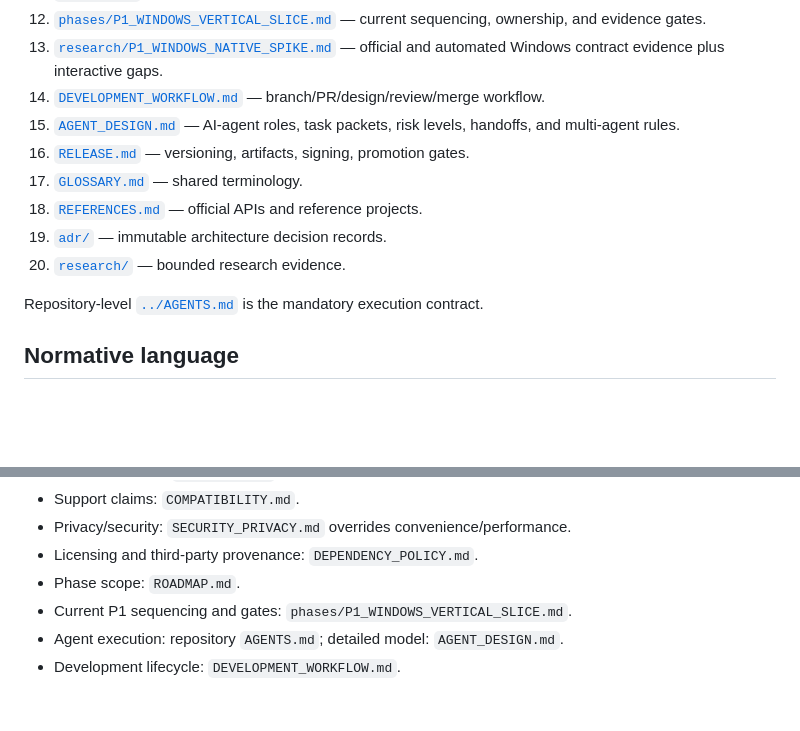
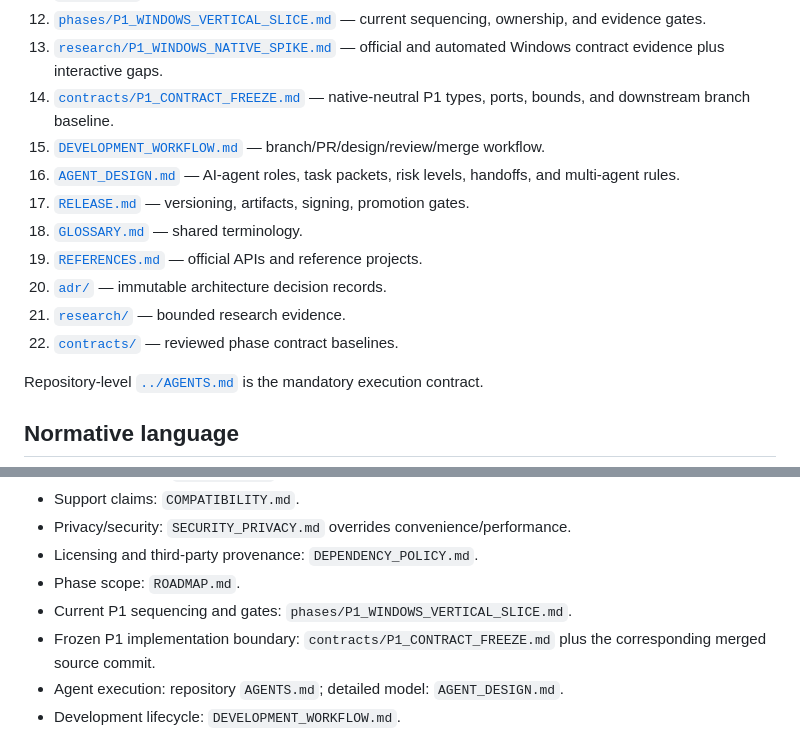
Before and after one commit to yhan-sun/ClipType, a Markdown page: docs/README.md, 2 parts joined by grey strips. Rendered like a GitHub page; blank space fills up the shorter version.

Commit message:
docs: index the P1 contract freeze

```diff
--- a/docs/README.md
+++ b/docs/README.md
@@ -17,13 +17,15 @@ This directory is the design source of truth for ClipType. P0 established the ar
 11. [`ROADMAP.md`](ROADMAP.md) — staged implementation with entry/exit criteria.
 12. [`phases/P1_WINDOWS_VERTICAL_SLICE.md`](phases/P1_WINDOWS_VERTICAL_SLICE.md) — current sequencing, ownership, and evidence gates.
 13. [`research/P1_WINDOWS_NATIVE_SPIKE.md`](research/P1_WINDOWS_NATIVE_SPIKE.md) — official and automated Windows contract evidence plus interactive gaps.
-14. [`DEVELOPMENT_WORKFLOW.md`](DEVELOPMENT_WORKFLOW.md) — branch/PR/design/review/merge workflow.
-15. [`AGENT_DESIGN.md`](AGENT_DESIGN.md) — AI-agent roles, task packets, risk levels, handoffs, and multi-agent rules.
-16. [`RELEASE.md`](RELEASE.md) — versioning, artifacts, signing, promotion gates.
-17. [`GLOSSARY.md`](GLOSSARY.md) — shared terminology.
-18. [`REFERENCES.md`](REFERENCES.md) — official APIs and reference projects.
-19. [`adr/`](adr/) — immutable architecture decision records.
-20. [`research/`](research/) — bounded research evidence.
+14. [`contracts/P1_CONTRACT_FREEZE.md`](contracts/P1_CONTRACT_FREEZE.md) — native-neutral P1 types, ports, bounds, and downstream branch baseline.
+15. [`DEVELOPMENT_WORKFLOW.md`](DEVELOPMENT_WORKFLOW.md) — branch/PR/design/review/merge workflow.
+16. [`AGENT_DESIGN.md`](AGENT_DESIGN.md) — AI-agent roles, task packets, risk levels, handoffs, and multi-agent rules.
+17. [`RELEASE.md`](RELEASE.md) — versioning, artifacts, signing, promotion gates.
+18. [`GLOSSARY.md`](GLOSSARY.md) — shared terminology.
+19. [`REFERENCES.md`](REFERENCES.md) — official APIs and reference projects.
+20. [`adr/`](adr/) — immutable architecture decision records.
+21. [`research/`](research/) — bounded research evidence.
+22. [`contracts/`](contracts/) — reviewed phase contract baselines.
 
 Repository-level [`../AGENTS.md`](../AGENTS.md) is the mandatory execution contract.
 
@@ -41,6 +43,7 @@ Repository-level [`../AGENTS.md`](../AGENTS.md) is the mandatory execution contr
 - Licensing and third-party provenance: `DEPENDENCY_POLICY.md`.
 - Phase scope: `ROADMAP.md`.
 - Current P1 sequencing and gates: `phases/P1_WINDOWS_VERTICAL_SLICE.md`.
+- Frozen P1 implementation boundary: `contracts/P1_CONTRACT_FREEZE.md` plus the corresponding merged source commit.
 - Agent execution: repository `AGENTS.md`; detailed model: `AGENT_DESIGN.md`.
 - Development lifecycle: `DEVELOPMENT_WORKFLOW.md`.
 - Accepted ADRs override older descriptive text; dependent docs must then be updated.
```
